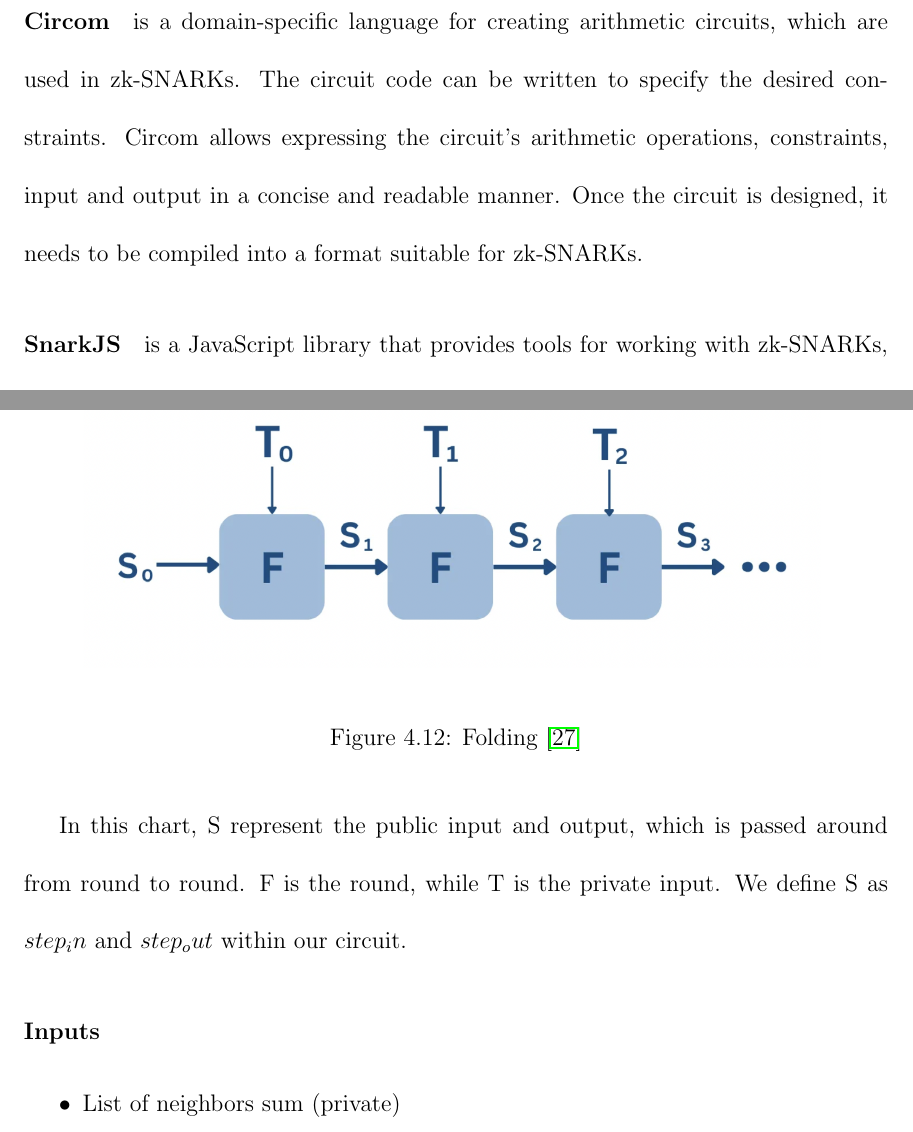
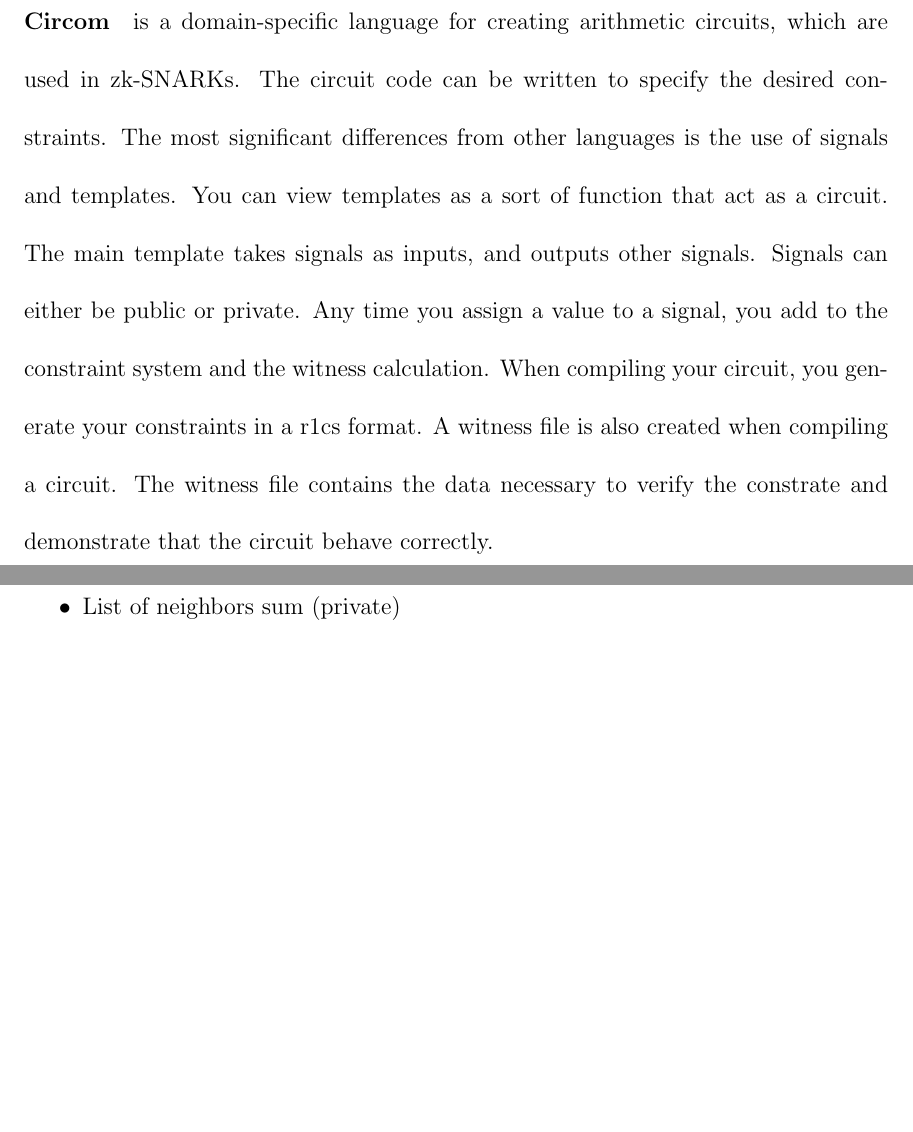
Before and after one commit to AntoineCyr/thesis, a LaTeX thesis (main.tex, which reads sections/08-proof-of-liabilities.tex): two parts of pages 34 and 63 of 66, joined at a grey line, cut so that both start at the same text, the shorter picture padded with empty space. Compiled offline with pdfLaTeX.

Commit message:
proof of liabilities schema

```diff
--- a/sections/08-proof-of-liabilities.tex
+++ b/sections/08-proof-of-liabilities.tex
@@ -1,15 +1,17 @@
 % !TEX root = ../main.tex
+% review everything
 
 \chapter{Proof construction}
 We will be using Circom to generate an arithmetic circuit, and SnarkJS for the proof generation.
 
 \paragraph{Circom} is a domain-specific language for creating arithmetic circuits, which are used in zk-SNARKs.
 The circuit code can be written to specify the desired constraints.
-Circom allows expressing the circuit's arithmetic operations, constraints, input and output in a concise and readable manner.
-Once the circuit is designed, it needs to be compiled into a format suitable for zk-SNARKs.
+The most significant differences from other languages is the use of signals and templates.
+You can view templates as a sort of function that act as a circuit.
+The main template takes signals as inputs, and outputs other signals. Signals can either be public or private.
+Any time you assign a value to a signal, you add to the constraint system and the witness calculation.
+When compiling your circuit, you generate your constraints in a r1cs format.
+A witness file is also created when compiling a circuit. The witness file contains the data necessary to verify the constrate and demonstrate that the circuit behave correctly.
 
-%how the langauge works
-%constraints -> r1cs (===), (<==) add constraints to the system,
-%when compile the circuit genereate r1cs file and witness file
 
 \paragraph{SnarkJS} is a JavaScript library that provides tools for working with zk-SNARKs, including circuit compilation.
@@ -509,14 +521,6 @@ $4\%$  of users to participate in at least 1 round. This significantly reduces t
 The private inputs vary for each instance, whereas the public inputs are carried over from round to round.
 In order to implement folding, we need to slightly adjust our \hyperref[subsec:pi]{circuit}. While most of the circuit stays the same, we change the way we handle inputs and outputs.
 The private inputs vary for every instance, while the public inputs are carried over from round to round.
-\begin{figure}[H]
-   \centering
-   \includegraphics[width=130mm]{FoldingCircuit.png}
-   \caption{Folding \cite{VRS23}}
-   \label{overflow}
-   \end{figure}
-In this chart, S represent the public input and output, which is passed around from round to round. F is the round, while T is the private input.
-We define S as $step_in$ and $step_out$ within our circuit.
 
 \paragraph{Inputs}
 \begin{itemize}
```
Also changed, not shown: FoldingCircuit.png, sections/08-proof-of-liabilities.tex (18 more changed lines).
